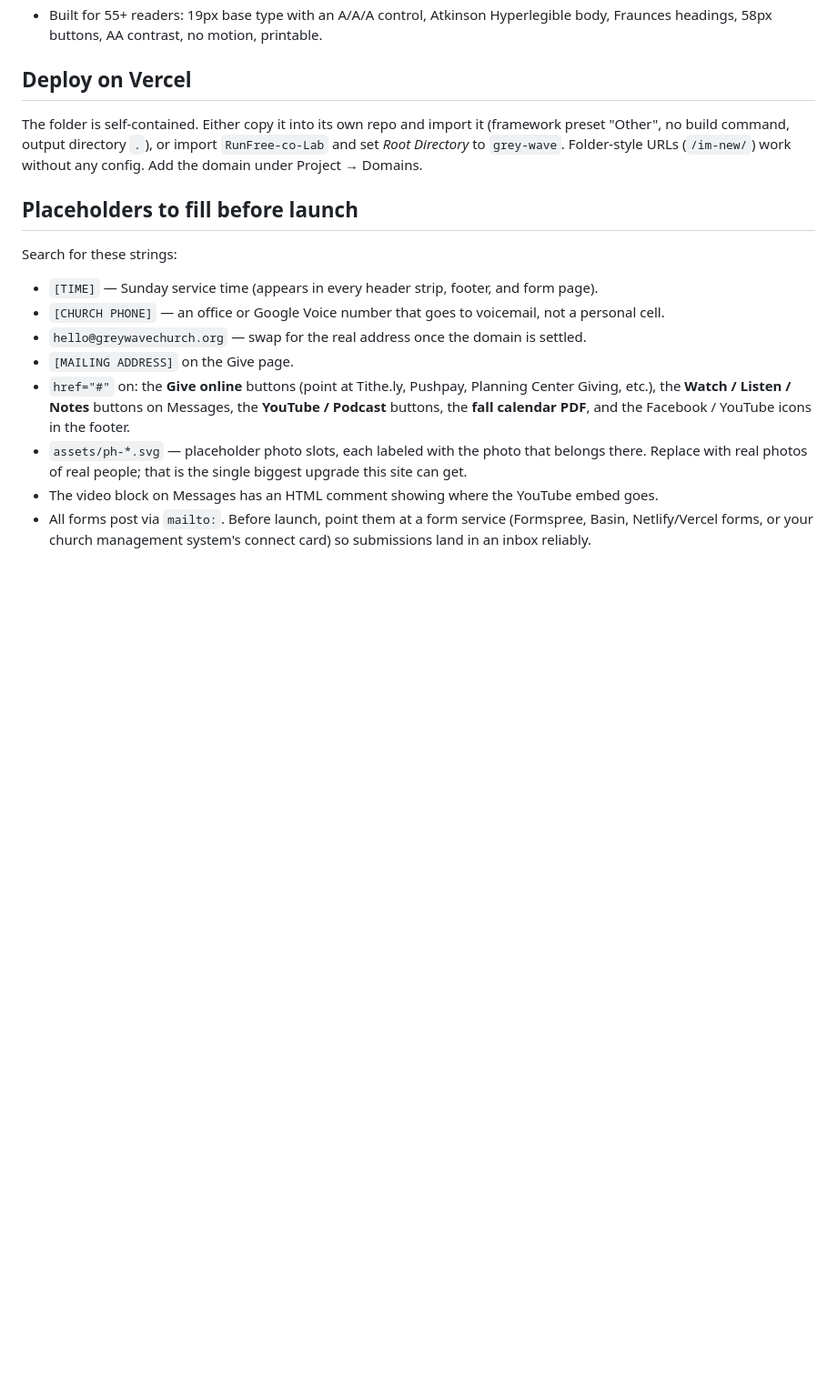
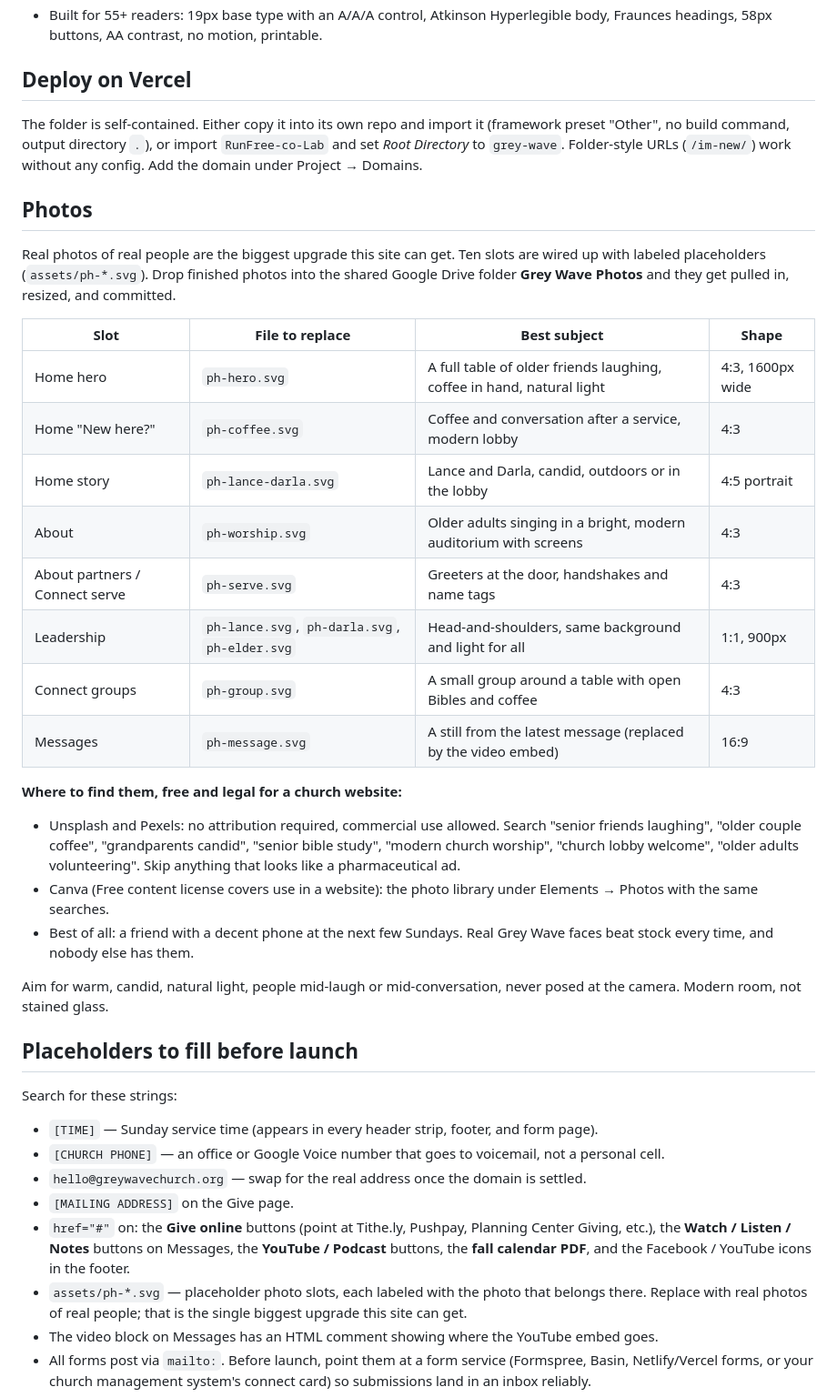
Before and after one commit to andrewmestes/Grey-Wave, a Markdown page: README.md, the part around the change. Shown at 91% size. Rendered like a GitHub page; blank space fills up the shorter version.

Commit message:
README: photo slots, what to shoot, where to find stock
Co-Authored-By: Claude Fable 5.1 <noreply@anthropic.com>
Claude-Session: https://claude.ai/code/session_01HSBocD85HhTGptmU2JQFEL

```diff
--- a/README.md
+++ b/README.md
@@ -42,6 +42,39 @@ The folder is self-contained. Either copy it into its own repo and import it
 `RunFree-co-Lab` and set *Root Directory* to `grey-wave`. Folder-style URLs
 (`/im-new/`) work without any config. Add the domain under Project → Domains.
 
+## Photos
+
+Real photos of real people are the biggest upgrade this site can get. Ten
+slots are wired up with labeled placeholders (`assets/ph-*.svg`). Drop
+finished photos into the shared Google Drive folder **Grey Wave Photos** and
+they get pulled in, resized, and committed.
+
+| Slot | File to replace | Best subject | Shape |
+|---|---|---|---|
+| Home hero | `ph-hero.svg` | A full table of older friends laughing, coffee in hand, natural light | 4:3, 1600px wide |
+| Home "New here?" | `ph-coffee.svg` | Coffee and conversation after a service, modern lobby | 4:3 |
+| Home story | `ph-lance-darla.svg` | Lance and Darla, candid, outdoors or in the lobby | 4:5 portrait |
+| About | `ph-worship.svg` | Older adults singing in a bright, modern auditorium with screens | 4:3 |
+| About partners / Connect serve | `ph-serve.svg` | Greeters at the door, handshakes and name tags | 4:3 |
+| Leadership | `ph-lance.svg`, `ph-darla.svg`, `ph-elder.svg` | Head-and-shoulders, same background and light for all | 1:1, 900px |
+| Connect groups | `ph-group.svg` | A small group around a table with open Bibles and coffee | 4:3 |
+| Messages | `ph-message.svg` | A still from the latest message (replaced by the video embed) | 16:9 |
+
+**Where to find them, free and legal for a church website:**
+
+- Unsplash and Pexels: no attribution required, commercial use allowed.
+  Search "senior friends laughing", "older couple coffee", "grandparents
+  candid", "senior bible study", "modern church worship", "church lobby
+  welcome", "older adults volunteering". Skip anything that looks like a
+  pharmaceutical ad.
+- Canva (Free content license covers use in a website): the photo library
+  under Elements → Photos with the same searches.
+- Best of all: a friend with a decent phone at the next few Sundays. Real
+  Grey Wave faces beat stock every time, and nobody else has them.
+
+Aim for warm, candid, natural light, people mid-laugh or mid-conversation,
+never posed at the camera. Modern room, not stained glass.
+
 ## Placeholders to fill before launch
 
 Search for these strings:
```
